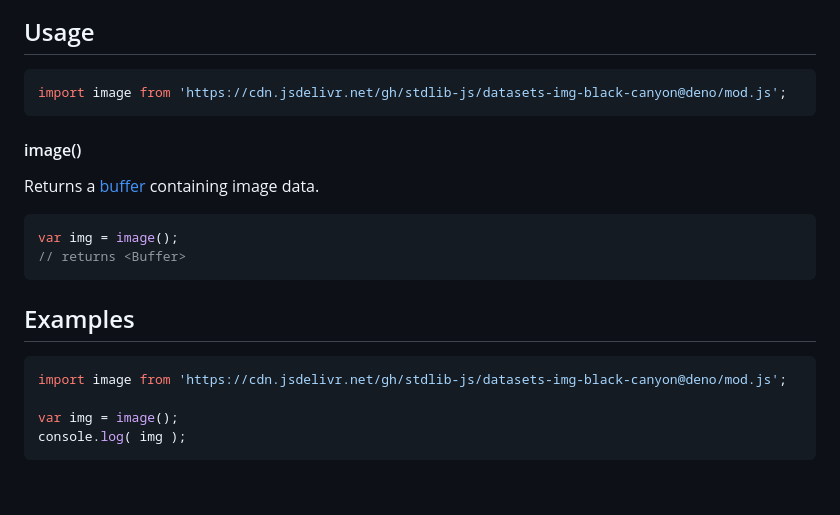
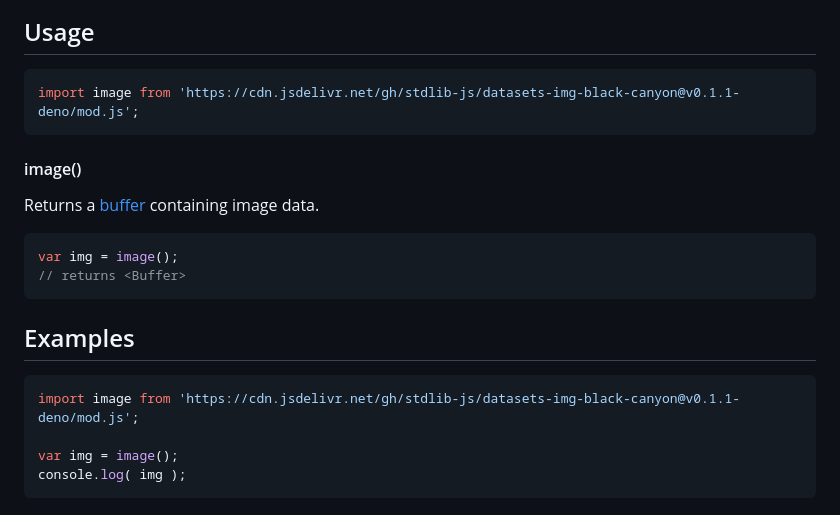
Before and after one commit to stdlib-js/datasets-img-black-canyon, a Markdown page: README.md, the part around the change. Rendered like a GitHub page; blank space fills up the shorter version.

Commit message:
Update README.md for Deno bundle v0.1.1

````diff
--- a/README.md
+++ b/README.md
@@ -59,7 +59,7 @@ limitations under the License.
 ## Usage
 
 ```javascript
-import image from 'https://cdn.jsdelivr.net/gh/stdlib-js/datasets-img-black-canyon@deno/mod.js';
+import image from 'https://cdn.jsdelivr.net/gh/stdlib-js/datasets-img-black-canyon@v0.1.1-deno/mod.js';
 ```
 
 #### image()
@@ -84,7 +84,7 @@ var img = image();
 <!-- eslint no-undef: "error" -->
 
 ```javascript
-import image from 'https://cdn.jsdelivr.net/gh/stdlib-js/datasets-img-black-canyon@deno/mod.js';
+import image from 'https://cdn.jsdelivr.net/gh/stdlib-js/datasets-img-black-canyon@v0.1.1-deno/mod.js';
 
 var img = image();
 console.log( img );
````
